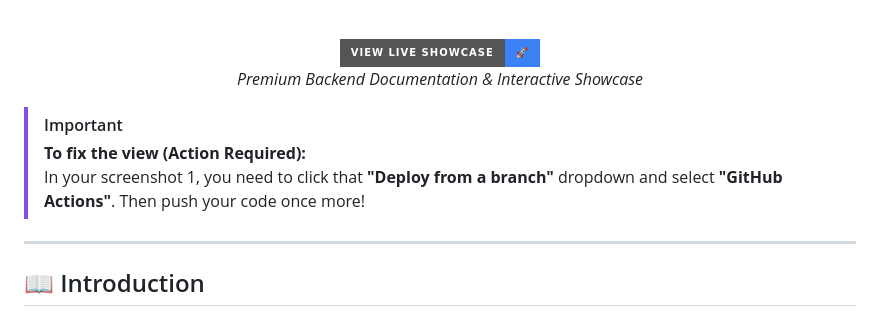
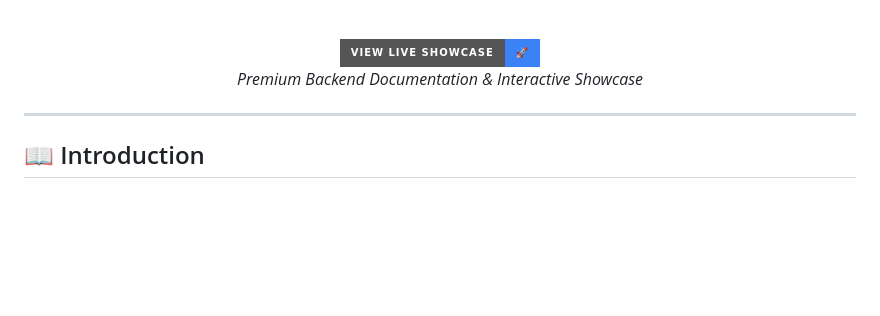
Before and after one commit to thesakshidiggikar/HashRoute, a Markdown page: README.md, the part around the change. Rendered like a GitHub page; badges without logos; blank space fills up the shorter version.

```diff
--- a/README.md
+++ b/README.md
@@ -15,10 +15,6 @@
 
   <p><em>Premium Backend Documentation & Interactive Showcase</em></p>
 </div>
-
-> [!IMPORTANT]
-> **To fix the view (Action Required):**
-> In your screenshot 1, you need to click that **"Deploy from a branch"** dropdown and select **"GitHub Actions"**. Then push your code once more!
 
 ---
 
```
